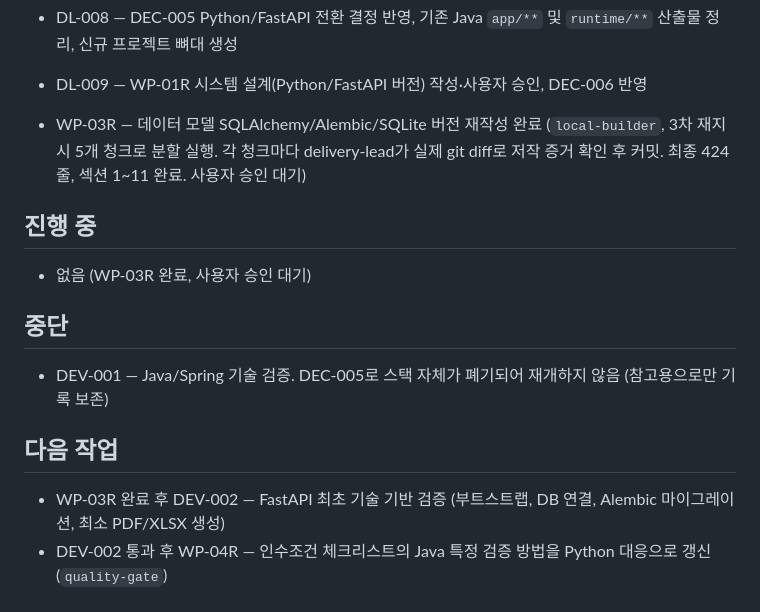
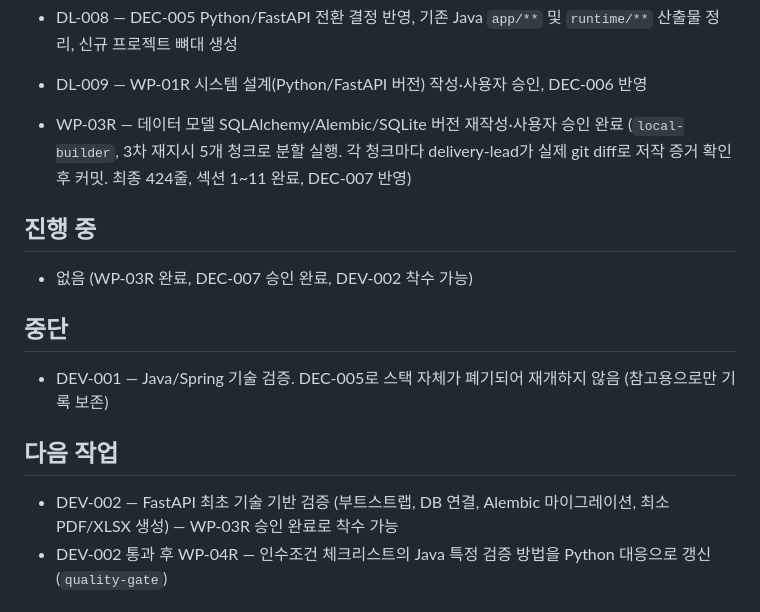
Before and after one commit to redinbluesky/JU_Project, a Markdown page: docs/30-delivery/진행현황.md, the part around the change. GitHub-like rendering.

Commit message:
docs: DEC-007 WP-03R 데이터모델 승인 반영, 진행현황 정리

```diff
--- a/docs/30-delivery/진행현황.md
+++ b/docs/30-delivery/진행현황.md
@@ -39,11 +39,11 @@
 
 - DL-008 — DEC-005 Python/FastAPI 전환 결정 반영, 기존 Java `app/**` 및 `runtime/**` 산출물 정리, 신규 프로젝트 뼈대 생성
 - DL-009 — WP-01R 시스템 설계(Python/FastAPI 버전) 작성·사용자 승인, DEC-006 반영
-- WP-03R — 데이터 모델 SQLAlchemy/Alembic/SQLite 버전 재작성 완료 (`local-builder`, 3차 재지시 5개 청크로 분할 실행. 각 청크마다 delivery-lead가 실제 git diff로 저작 증거 확인 후 커밋. 최종 424줄, 섹션 1~11 완료. 사용자 승인 대기)
+- WP-03R — 데이터 모델 SQLAlchemy/Alembic/SQLite 버전 재작성·사용자 승인 완료 (`local-builder`, 3차 재지시 5개 청크로 분할 실행. 각 청크마다 delivery-lead가 실제 git diff로 저작 증거 확인 후 커밋. 최종 424줄, 섹션 1~11 완료, DEC-007 반영)
 
 ## 진행 중
 
-- 없음 (WP-03R 완료, 사용자 승인 대기)
+- 없음 (WP-03R 완료, DEC-007 승인 완료, DEV-002 착수 가능)
 
 ## 중단
 
@@ -51,7 +51,7 @@
 
 ## 다음 작업
 
-- WP-03R 완료 후 DEV-002 — FastAPI 최초 기술 기반 검증 (부트스트랩, DB 연결, Alembic 마이그레이션, 최소 PDF/XLSX 생성)
+- DEV-002 — FastAPI 최초 기술 기반 검증 (부트스트랩, DB 연결, Alembic 마이그레이션, 최소 PDF/XLSX 생성) — WP-03R 승인 완료로 착수 가능
 - DEV-002 통과 후 WP-04R — 인수조건 체크리스트의 Java 특정 검증 방법을 Python 대응으로 갱신 (`quality-gate`)
 
 ## 차단 사항
```
Also changed, not shown: docs/20-design/데이터-모델.md (+2 -1 lines), docs/30-delivery/의사결정-기록.md (+8 -0 lines).
